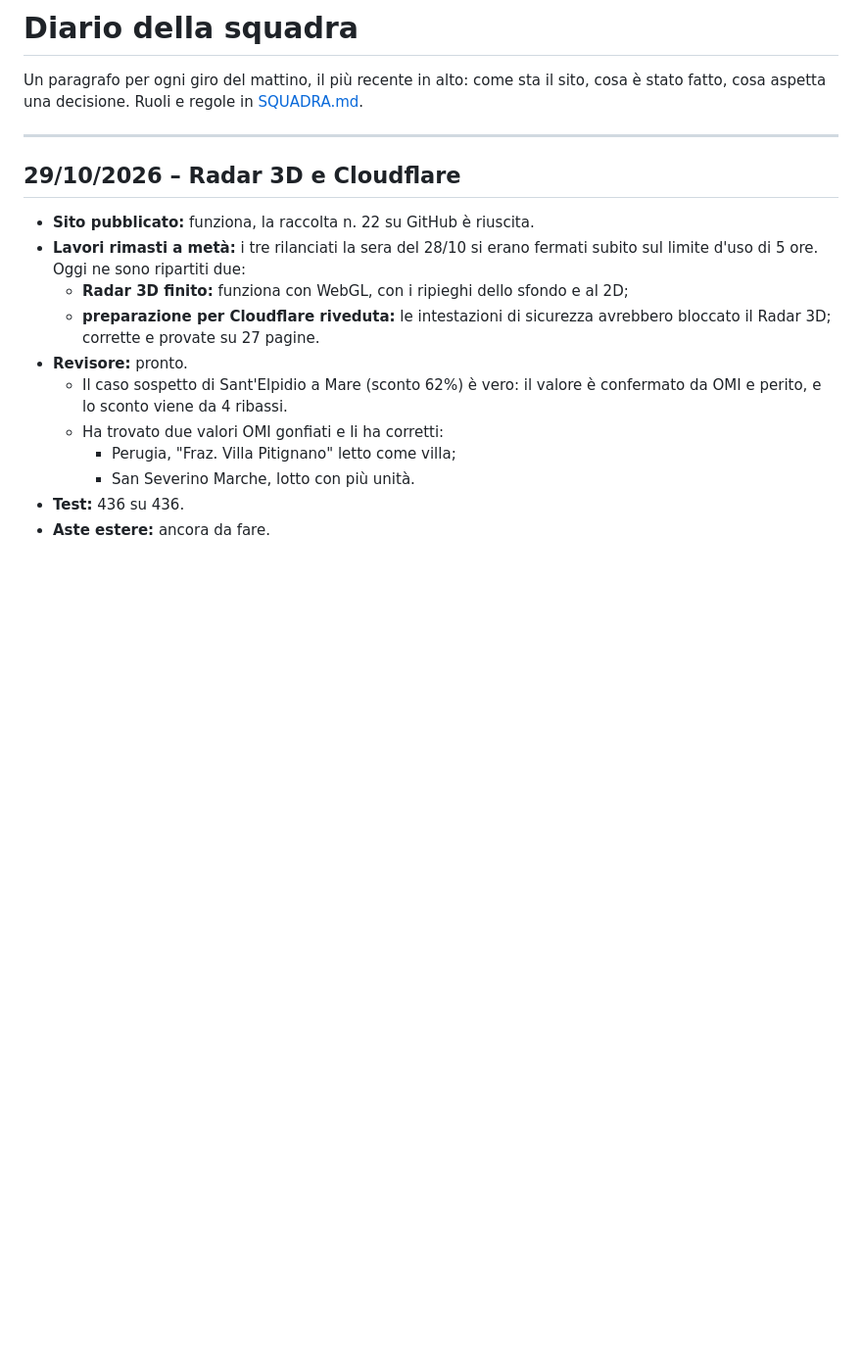
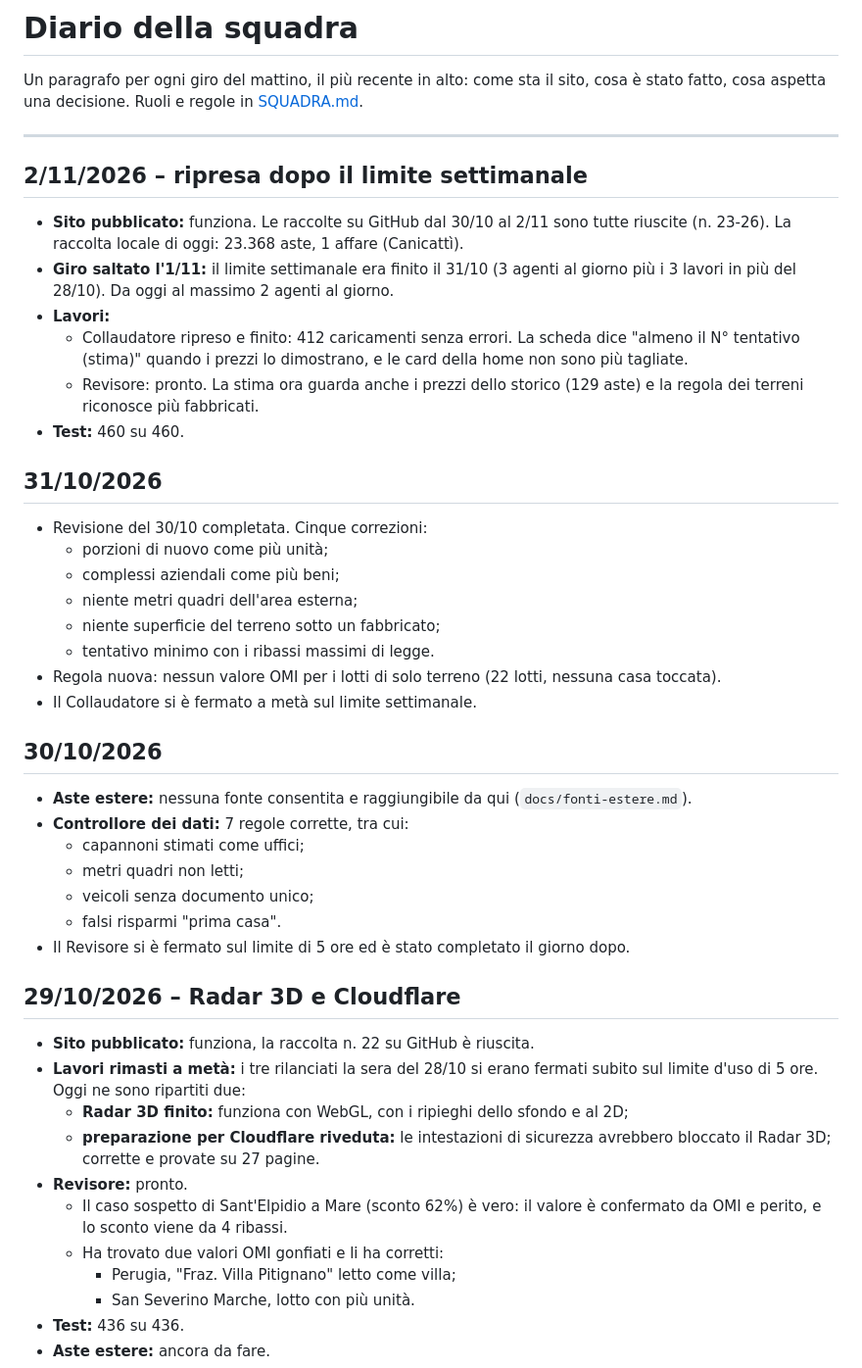
Before and after one commit to mazzucchellipietro6-spec/radaraste, a Markdown page: docs/diario-squadra.md, the part around the change. Shown at 98% size. Rendered like a GitHub page; blank space fills up the shorter version.

Commit message:
ROADMAP e diario: giri dal 30/10 al 2/11
Co-Authored-By: Claude Opus 5.5 <noreply@anthropic.com>
Claude-Session: https://claude.ai/code/session_01SPivZDUThXmcTVQBUGgguM

```diff
--- a/docs/diario-squadra.md
+++ b/docs/diario-squadra.md
@@ -3,6 +3,36 @@
 Un paragrafo per ogni giro del mattino, il più recente in alto: come sta il sito, cosa è stato fatto, cosa aspetta una decisione. Ruoli e regole in [SQUADRA.md](../SQUADRA.md).
 
 ---
+
+## 2/11/2026 – ripresa dopo il limite settimanale
+
+- **Sito pubblicato:** funziona. Le raccolte su GitHub dal 30/10 al 2/11 sono tutte riuscite (n. 23-26). La raccolta locale di oggi: 23.368 aste, 1 affare (Canicattì).
+- **Giro saltato l'1/11:** il limite settimanale era finito il 31/10 (3 agenti al giorno più i 3 lavori in più del 28/10). Da oggi al massimo 2 agenti al giorno.
+- **Lavori:**
+  - Collaudatore ripreso e finito: 412 caricamenti senza errori. La scheda dice "almeno il N° tentativo (stima)" quando i prezzi lo dimostrano, e le card della home non sono più tagliate.
+  - Revisore: pronto. La stima ora guarda anche i prezzi dello storico (129 aste) e la regola dei terreni riconosce più fabbricati.
+- **Test:** 460 su 460.
+
+## 31/10/2026
+
+- Revisione del 30/10 completata. Cinque correzioni:
+  - porzioni di nuovo come più unità;
+  - complessi aziendali come più beni;
+  - niente metri quadri dell'area esterna;
+  - niente superficie del terreno sotto un fabbricato;
+  - tentativo minimo con i ribassi massimi di legge.
+- Regola nuova: nessun valore OMI per i lotti di solo terreno (22 lotti, nessuna casa toccata).
+- Il Collaudatore si è fermato a metà sul limite settimanale.
+
+## 30/10/2026
+
+- **Aste estere:** nessuna fonte consentita e raggiungibile da qui (`docs/fonti-estere.md`).
+- **Controllore dei dati:** 7 regole corrette, tra cui:
+  - capannoni stimati come uffici;
+  - metri quadri non letti;
+  - veicoli senza documento unico;
+  - falsi risparmi "prima casa".
+- Il Revisore si è fermato sul limite di 5 ore ed è stato completato il giorno dopo.
 
 ## 29/10/2026 – Radar 3D e Cloudflare
 
```
Also changed, not shown: ROADMAP.md (+12 -2 lines).
